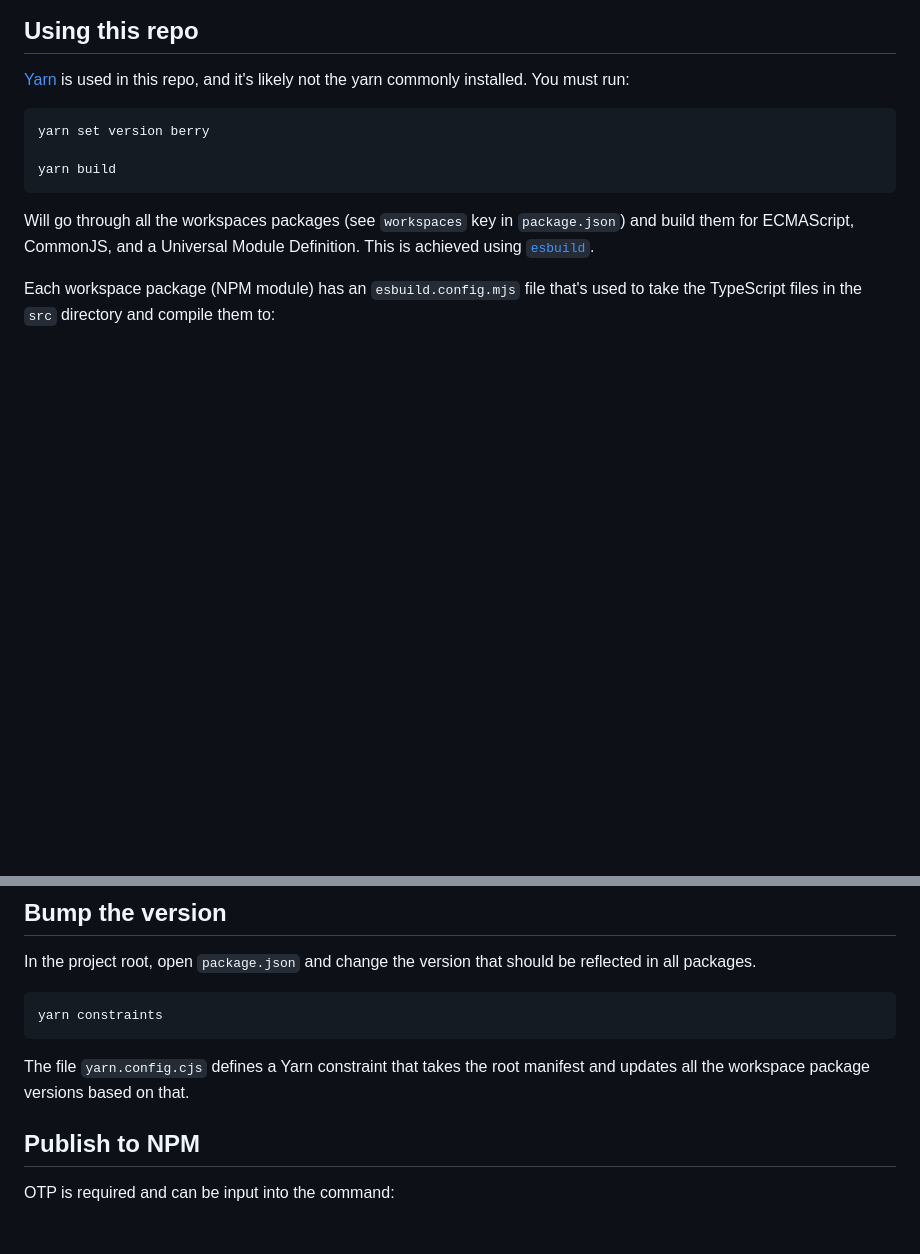
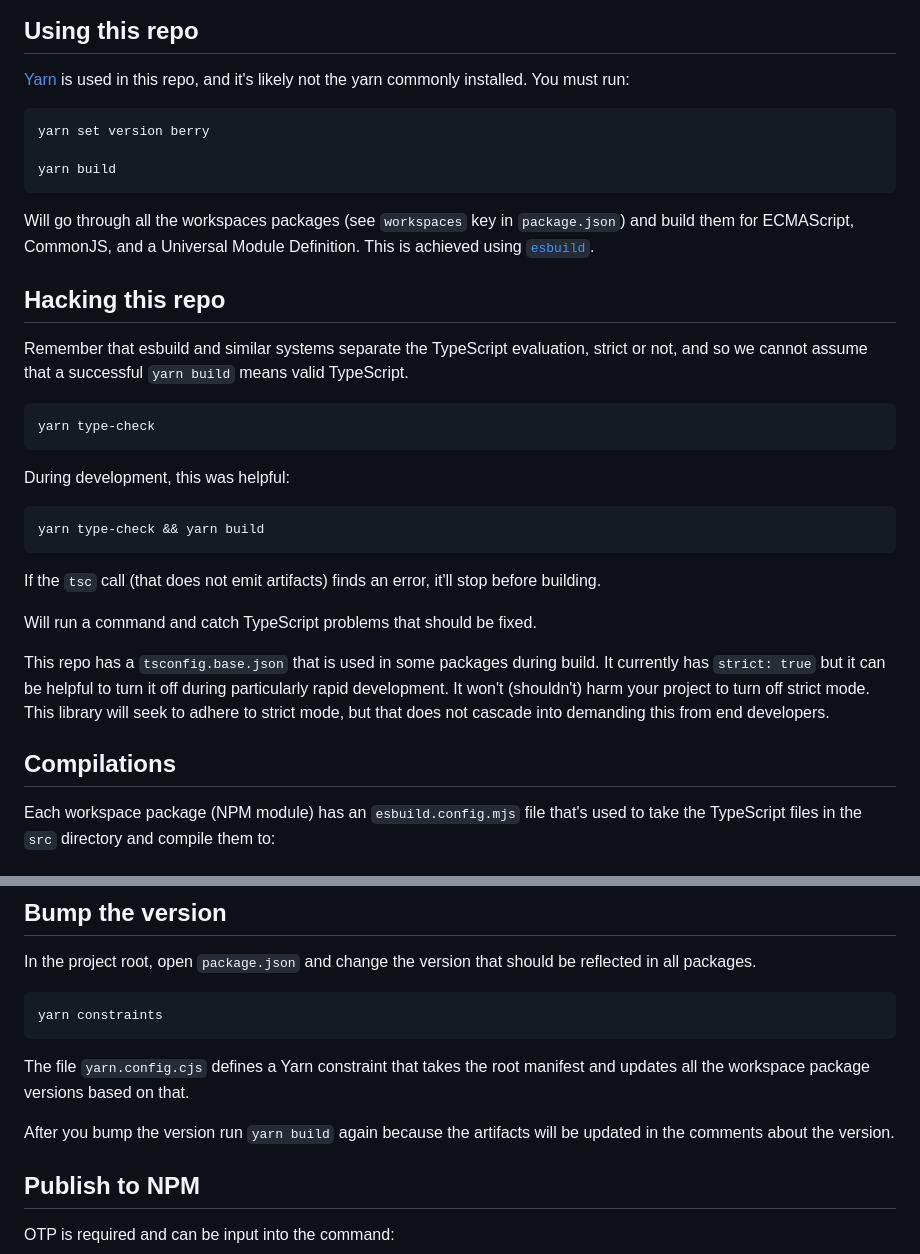
Before and after one commit to sukhrobabdullaev/js-monorepo, a Markdown page: README.md, 2 parts joined by grey strips. Rendered like a GitHub page; blank space fills up the shorter version.

Commit message:
readme notes about how to think and dev

```diff
--- a/README.md
+++ b/README.md
@@ -23,6 +23,24 @@ It will load a demo. This section will be expanded with wonderfully simple comma
     yarn build
 
 Will go through all the workspaces packages (see `workspaces` key in `package.json`) and build them for ECMAScript, CommonJS, and a Universal Module Definition. This is achieved using [`esbuild`](https://esbuild.github.io).
+
+## Hacking this repo
+
+Remember that esbuild and similar systems separate the TypeScript evaluation, strict or not, and so we cannot assume that a successful `yarn build` means valid TypeScript.
+
+    yarn type-check
+
+During development, this was helpful:
+
+    yarn type-check && yarn build
+
+If the `tsc` call (that does not emit artifacts) finds an error, it'll stop before building.
+
+Will run a command and catch TypeScript problems that should be fixed.
+
+This repo has a `tsconfig.base.json` that is used in some packages during build. It currently has `strict: true` but it can be helpful to turn it off during particularly rapid development. It won't (shouldn't) harm your project to turn off strict mode. This library will seek to adhere to strict mode, but that does not cascade into demanding this from end developers.
+
+## Compilations
 
 Each workspace package (NPM module) has an `esbuild.config.mjs` file that's used to take the TypeScript files in the `src` directory and compile them to:
 
@@ -54,6 +72,8 @@ In the project root, open `package.json` and change the version that should be r
     yarn constraints
 
 The file `yarn.config.cjs` defines a Yarn constraint that takes the root manifest and updates all the workspace package versions based on that.
+
+After you bump the version run `yarn build` again because the artifacts will be updated in the comments about the version.
 
 ## Publish to NPM
 
```
